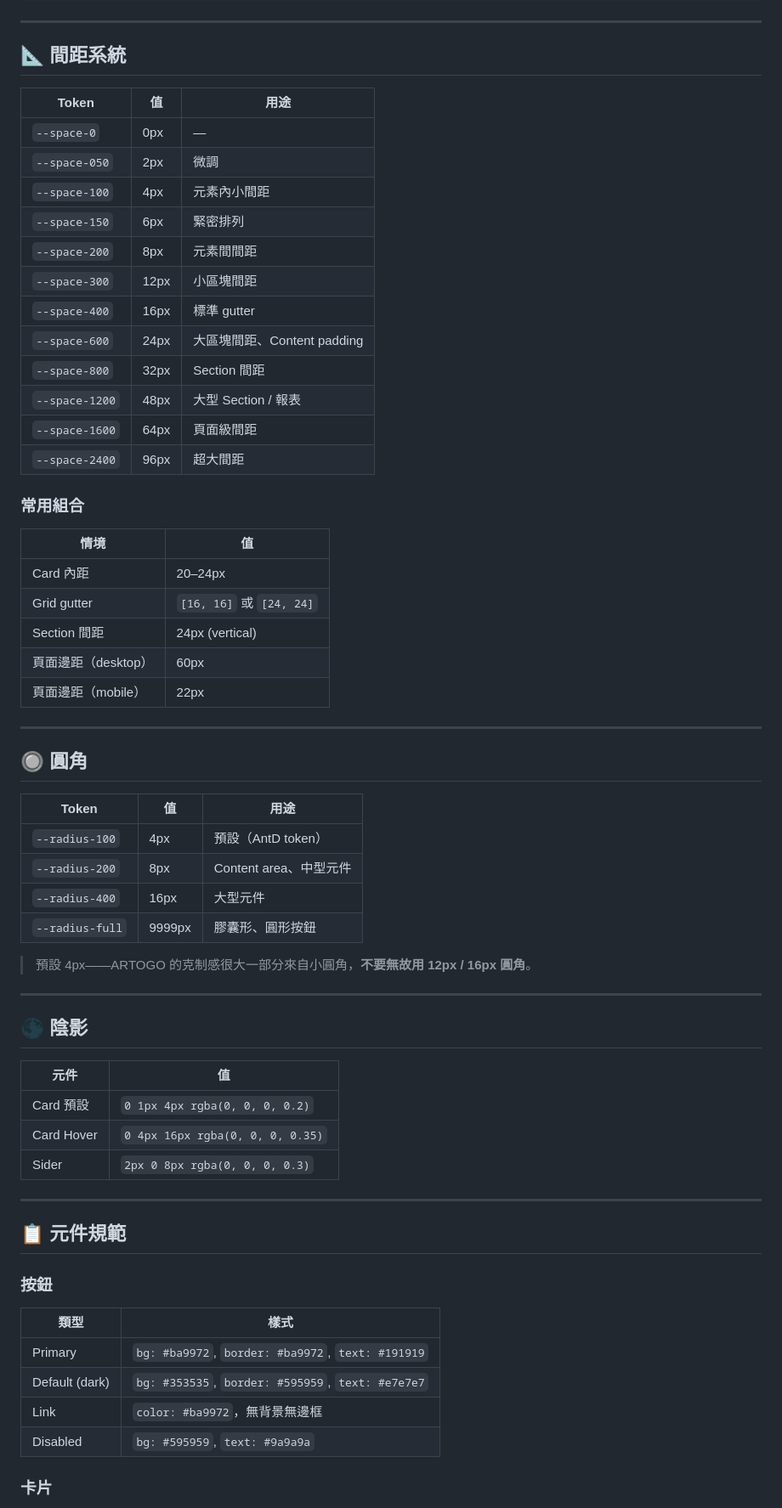
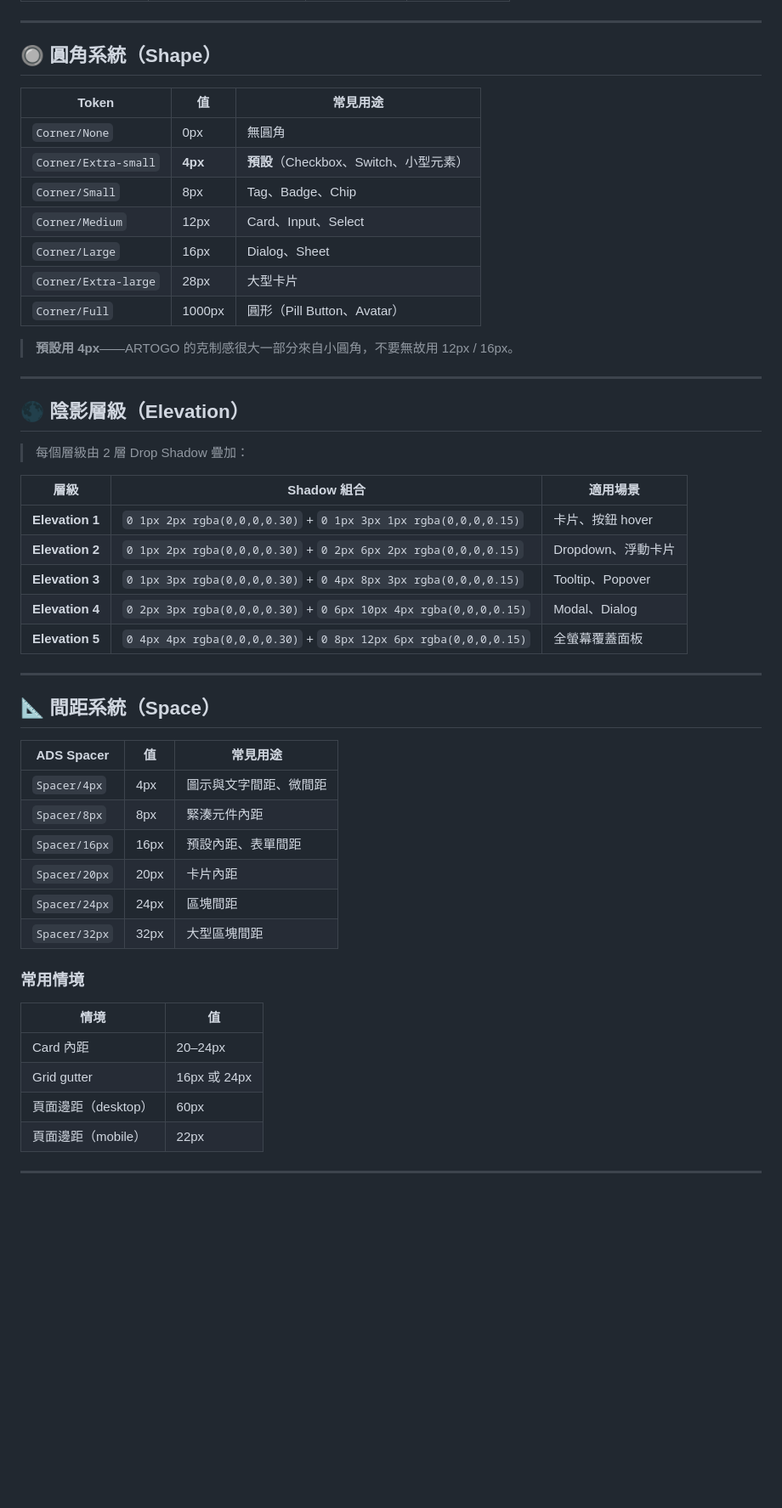
Before and after one commit to ougaga26-lab/artogo-design-master, a Markdown page: assets/brand-spec.md, the part around one of its changes. Shown at 85% size. Rendered like a GitHub page; blank space fills up the shorter version.

```diff
--- a/assets/brand-spec.md
+++ b/assets/brand-spec.md
@@ -144,68 +117,55 @@ body {
 
 ---
 
-## 📐 間距系統
+## 🔘 圓角系統（Shape）
 
-| Token | 值 | 用途 |
-|-------|-----|------|
-| `--space-0` | 0px | — |
-| `--space-050` | 2px | 微調 |
-| `--space-100` | 4px | 元素內小間距 |
-| `--space-150` | 6px | 緊密排列 |
-| `--space-200` | 8px | 元素間間距 |
-| `--space-300` | 12px | 小區塊間距 |
-| `--space-400` | 16px | 標準 gutter |
-| `--space-600` | 24px | 大區塊間距、Content padding |
-| `--space-800` | 32px | Section 間距 |
-| `--space-1200` | 48px | 大型 Section / 報表 |
-| `--space-1600` | 64px | 頁面級間距 |
-| `--space-2400` | 96px | 超大間距 |
+| Token | 值 | 常見用途 |
+|-------|-----|---------|
+| `Corner/None` | 0px | 無圓角 |
+| `Corner/Extra-small` | **4px** | **預設**（Checkbox、Switch、小型元素） |
+| `Corner/Small` | 8px | Tag、Badge、Chip |
+| `Corner/Medium` | 12px | Card、Input、Select |
+| `Corner/Large` | 16px | Dialog、Sheet |
+| `Corner/Extra-large` | 28px | 大型卡片 |
+| `Corner/Full` | 1000px | 圓形（Pill Button、Avatar） |
 
-### 常用組合
+> **預設用 4px**——ARTOGO 的克制感很大一部分來自小圓角，不要無故用 12px / 16px。
+
+---
+
+## 🌑 陰影層級（Elevation）
+
+> 每個層級由 2 層 Drop Shadow 疊加：
+
+| 層級 | Shadow 組合 | 適用場景 |
+|------|------------|---------|
+| **Elevation 1** | `0 1px 2px rgba(0,0,0,0.30)` + `0 1px 3px 1px rgba(0,0,0,0.15)` | 卡片、按鈕 hover |
+| **Elevation 2** | `0 1px 2px rgba(0,0,0,0.30)` + `0 2px 6px 2px rgba(0,0,0,0.15)` | Dropdown、浮動卡片 |
+| **Elevation 3** | `0 1px 3px rgba(0,0,0,0.30)` + `0 4px 8px 3px rgba(0,0,0,0.15)` | Tooltip、Popover |
+| **Elevation 4** | `0 2px 3px rgba(0,0,0,0.30)` + `0 6px 10px 4px rgba(0,0,0,0.15)` | Modal、Dialog |
+| **Elevation 5** | `0 4px 4px rgba(0,0,0,0.30)` + `0 8px 12px 6px rgba(0,0,0,0.15)` | 全螢幕覆蓋面板 |
+
+---
+
+## 📐 間距系統（Space）
+
+| ADS Spacer | 值 | 常見用途 |
+|-----------|-----|---------|
+| `Spacer/4px` | 4px | 圖示與文字間距、微間距 |
+| `Spacer/8px` | 8px | 緊湊元件內距 |
+| `Spacer/16px` | 16px | 預設內距、表單間距 |
+| `Spacer/20px` | 20px | 卡片內距 |
+| `Spacer/24px` | 24px | 區塊間距 |
+| `Spacer/32px` | 32px | 大型區塊間距 |
+
+### 常用情境
 
 | 情境 | 值 |
 |------|-----|
 | Card 內距 | 20–24px |
-| Grid gutter | `[16, 16]` 或 `[24, 24]` |
-| Section 間距 | 24px (vertical) |
+| Grid gutter | 16px 或 24px |
 | 頁面邊距（desktop） | 60px |
 | 頁面邊距（mobile） | 22px |
 
 ---
 
-## 🔘 圓角
-
-| Token | 值 | 用途 |
-|-------|-----|------|
-| `--radius-100` | 4px | 預設（AntD token） |
-| `--radius-200` | 8px | Content area、中型元件 |
-| `--radius-400` | 16px | 大型元件 |
-| `--radius-full` | 9999px | 膠囊形、圓形按鈕 |
-
-> 預設 4px——ARTOGO 的克制感很大一部分來自小圓角，**不要無故用 12px / 16px 圓角**。
-
----
-
-## 🌑 陰影
-
-| 元件 | 值 |
-|------|-----|
-| Card 預設 | `0 1px 4px rgba(0, 0, 0, 0.2)` |
-| Card Hover | `0 4px 16px rgba(0, 0, 0, 0.35)` |
-| Sider | `2px 0 8px rgba(0, 0, 0, 0.3)` |
-
----
-
-## 📋 元件規範
-
-### 按鈕
-
-| 類型 | 樣式 |
-|------|------|
-| Primary | `bg: #ba9972`, `border: #ba9972`, `text: #191919` |
-| Default (dark) | `bg: #353535`, `border: #595959`, `text: #e7e7e7` |
-| Link | `color: #ba9972`，無背景無邊框 |
-| Disabled | `bg: #595959`, `text: #9a9a9a` |
-
-### 卡片
-
```
Also changed, not shown: other parts of assets/brand-spec.md (+143 -223 lines), SKILL.md (+10 -1 lines).
